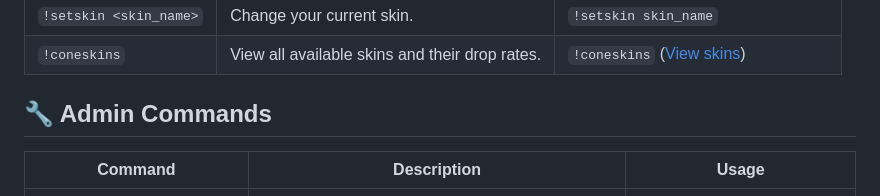
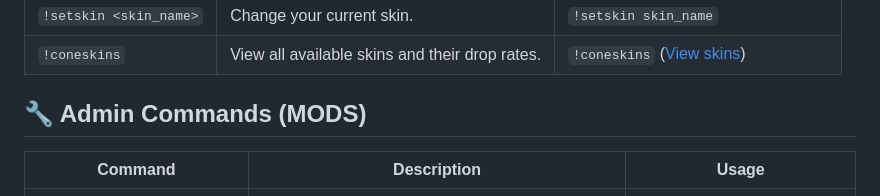
Before and after one commit to drippycatcs/coneflip-overlay, a Markdown page: docs/commands.md, the part around the change. GitHub-like rendering.

```diff
--- a/docs/commands.md
+++ b/docs/commands.md
@@ -11,7 +11,7 @@
 | `!setskin <skin_name>` | Change your current skin.                                   | `!setskin skin_name`                    |
 | `!coneskins`           | View all available skins and their drop rates.              | `!coneskins` ([View skins](https://imgur.com/a/ZonAHhK)) |
 
-## 🔧 Admin Commands
+## 🔧 Admin Commands (MODS)
 
 | **Command**                    | **Description**                                       | **Usage**                                 |
 |--------------------------------|-------------------------------------------------------|-------------------------------------------|
```
